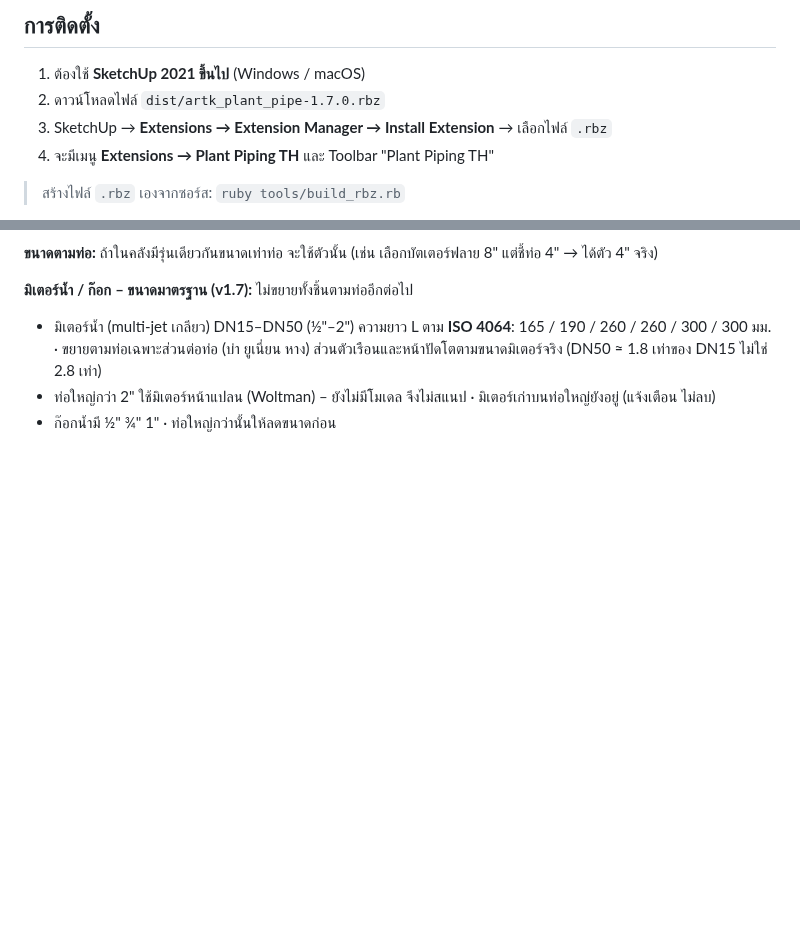
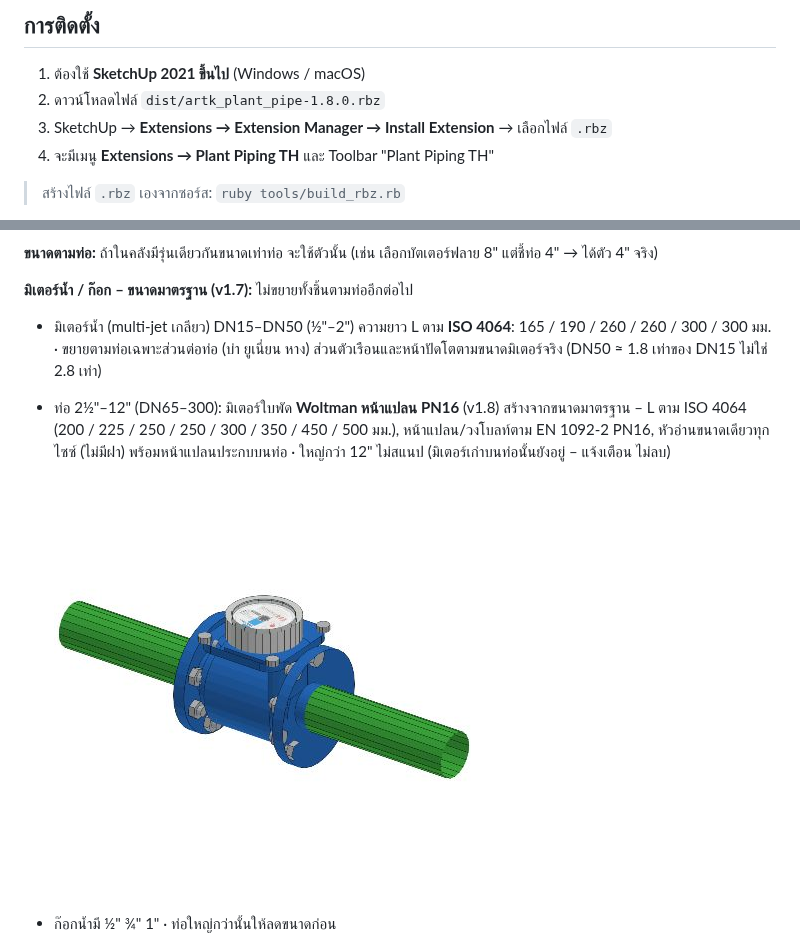
Before and after one commit to artkantaphit43/-, a Markdown page: README.md, 2 parts joined by grey strips. Rendered like a GitHub page; pictures changed too: docs/images/meter_woltman.jpg (added); blank space fills up the shorter version.

```diff
--- a/README.md
+++ b/README.md
@@ -40,7 +40,7 @@
 ## การติดตั้ง
 
 1. ต้องใช้ **SketchUp 2021 ขึ้นไป** (Windows / macOS)
-2. ดาวน์โหลดไฟล์ `dist/artk_plant_pipe-1.7.0.rbz`
+2. ดาวน์โหลดไฟล์ `dist/artk_plant_pipe-1.8.0.rbz`
 3. SketchUp → **Extensions → Extension Manager → Install Extension** → เลือกไฟล์ `.rbz`
 4. จะมีเมนู **Extensions → Plant Piping TH** และ Toolbar "Plant Piping TH"
 
@@ -85,7 +85,11 @@
 **มิเตอร์น้ำ / ก๊อก – ขนาดมาตรฐาน (v1.7):** ไม่ขยายทั้งชิ้นตามท่ออีกต่อไป
 - มิเตอร์น้ำ (multi-jet เกลียว) DN15–DN50 (½"–2") ความยาว L ตาม **ISO 4064**: 165 / 190 / 260 / 260 / 300 / 300 มม. ·
   ขยายตามท่อเฉพาะส่วนต่อท่อ (บ่า ยูเนี่ยน หาง) ส่วนตัวเรือนและหน้าปัดโตตามขนาดมิเตอร์จริง (DN50 ≈ 1.8 เท่าของ DN15 ไม่ใช่ 2.8 เท่า)
-- ท่อใหญ่กว่า 2" ใช้มิเตอร์หน้าแปลน (Woltman) – ยังไม่มีโมเดล จึงไม่สแนป · มิเตอร์เก่าบนท่อใหญ่ยังอยู่ (แจ้งเตือน ไม่ลบ)
+- ท่อ 2½"–12" (DN65–300): มิเตอร์ใบพัด **Woltman หน้าแปลน PN16** (v1.8) สร้างจากขนาดมาตรฐาน – L ตาม ISO 4064
+  (200 / 225 / 250 / 250 / 300 / 350 / 450 / 500 มม.), หน้าแปลน/วงโบลท์ตาม EN 1092-2 PN16, หัวอ่านขนาดเดียวทุกไซซ์ (ไม่มีฝา)
+  พร้อมหน้าแปลนประกบบนท่อ · ใหญ่กว่า 12" ไม่สแนป (มิเตอร์เก่าบนท่อนั้นยังอยู่ – แจ้งเตือน ไม่ลบ)
+
+  ![Woltman](docs/images/meter_woltman.jpg)
 - ก๊อกน้ำมี ½" ¾" 1" · ท่อใหญ่กว่านั้นให้ลดขนาดก่อน
 
 ![มิเตอร์ ½"–2"](docs/images/meter_sizes.jpg)
```
Also changed, not shown: docs/HANDOFF.md (+6 -3 lines), 8 other files.
